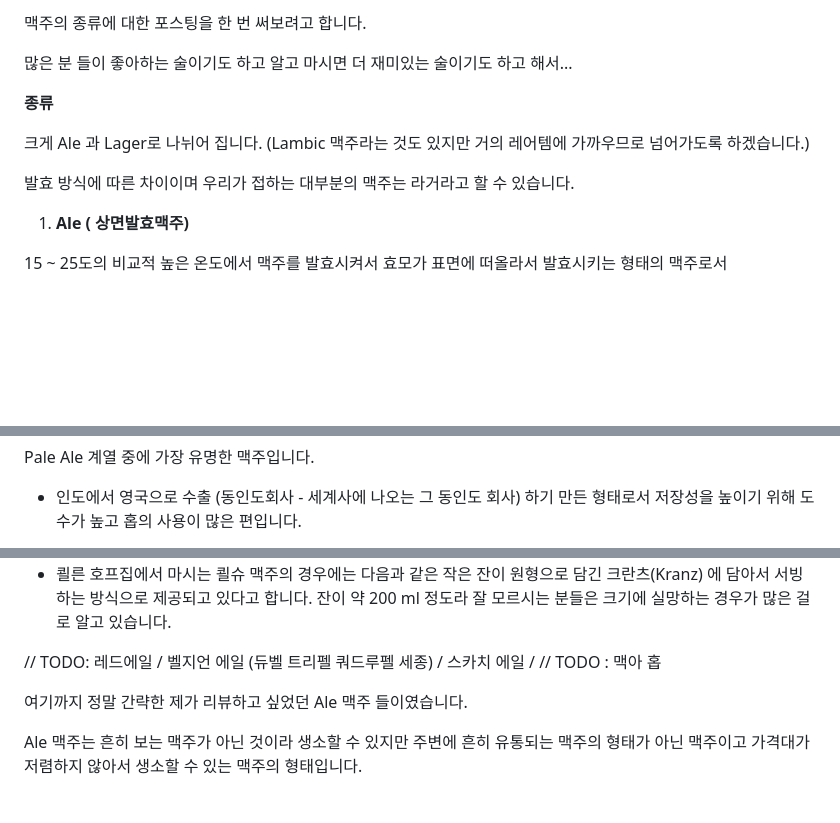
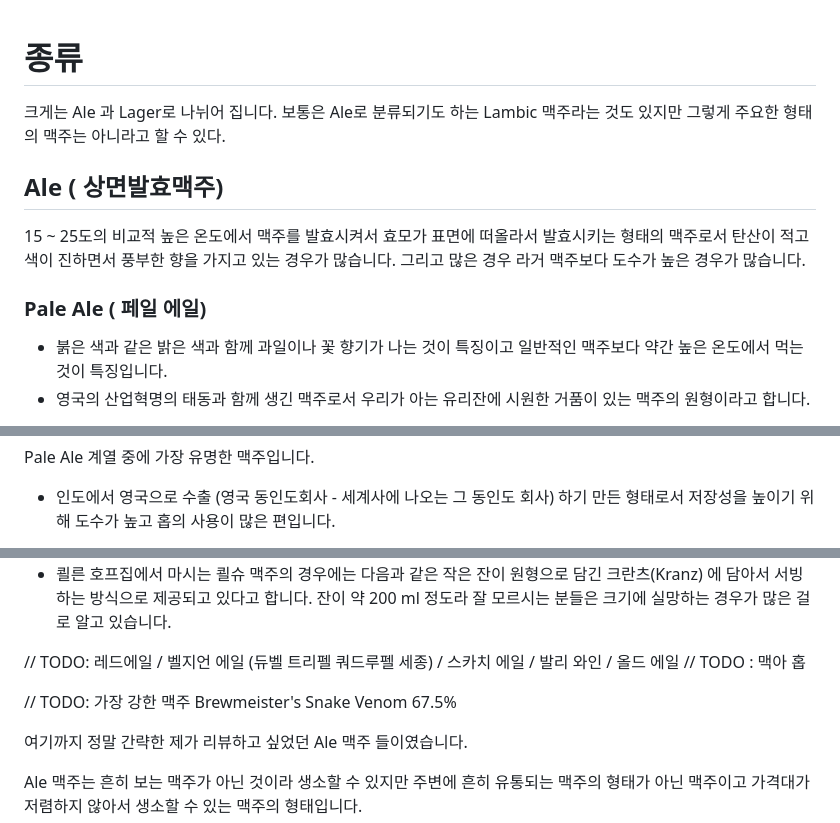
Before and after one commit to tubbies/tubbies.github.io, a Markdown page: beer.md, 3 parts joined by grey strips. Rendered like a GitHub page; blank space fills up the shorter version.

```diff
--- a/beer.md
+++ b/beer.md
@@ -1,16 +1,15 @@
-맥주의 종류에 대한 포스팅을 한 번 써보려고 합니다.
-
-많은 분 들이 좋아하는 술이기도 하고 알고 마시면 더 재미있는 술이기도 하고 해서...
 
 
+# 종류
 
-**종류**
+크게는 Ale 과 Lager로 나뉘어 집니다. 보통은 Ale로 분류되기도 하는 Lambic 맥주라는 것도 있지만 그렇게 주요한 형태의 맥주는 아니라고 할 수 있다.
 
-크게 Ale 과 Lager로 나뉘어 집니다. (Lambic 맥주라는 것도 있지만 거의 레어템에 가까우므로 넘어가도록 하겠습니다.)
+## Ale ( 상면발효맥주)
 
-발효 방식에 따른 차이이며 우리가 접하는 대부분의 맥주는 라거라고 할 수 있습니다.
+15 ~ 25도의 비교적 높은 온도에서 맥주를 발효시켜서 효모가 표면에 떠올라서 발효시키는 형태의 맥주로서 탄산이 적고 색이 진하면서 풍부한 향을 가지고 있는 경우가 많습니다. 그리고 많은 경우 라거 맥주보다 도수가 높은 경우가 많습니다.
 
-1.  **Ale ( 상면발효맥주)**
+### Pale Ale ( 페일 에일)
 
-15 ~ 25도의 비교적 높은 온도에서 맥주를 발효시켜서 효모가 표면에 떠올라서 발효시키는 형태의 맥주로서
+- 붉은 색과 같은 밝은 색과 함께 과일이나 꽃 향기가 나는 것이 특징이고 일반적인 맥주보다 약간 높은 온도에서 먹는 것이 특징입니다.
+- 영국의 산업혁명의 태동과 함께 생긴 맥주로서 우리가 아는 유리잔에 시원한 거품이 있는 맥주의 원형이라고 합니다.
 
@@ -30,5 +17,5 @@
 
 Pale Ale 계열 중에 가장 유명한 맥주입니다.
 
-- 인도에서 영국으로 수출 (동인도회사 - 세계사에 나오는 그 동인도 회사) 하기 만든 형태로서 저장성을 높이기 위해 도수가 높고 홉의 사용이 많은 편입니다.
+- 인도에서 영국으로 수출 (영국 동인도회사 - 세계사에 나오는 그 동인도 회사) 하기 만든 형태로서 저장성을 높이기 위해 도수가 높고 홉의 사용이 많은 편입니다.
 
@@ -71,8 +68,10 @@ Pale Ale 계열 중에 가장 유명한 맥주입니다.
 - 현재 법적으로는 쾰른 시에서 등록된 양조장만이 이 이름만을 쓸 수 있다고 합니다. 독일 쾰른 시에 방문하면 쾰른 대 성당은 물론 맥주도 꼭 마시고 옵시다.
 - 쾰른 호프집에서 마시는 쾰슈 맥주의 경우에는 다음과 같은 작은 잔이 원형으로 담긴 크란츠(Kranz) 에 담아서 서빙하는 방식으로 제공되고 있다고 합니다. 잔이 약 200 ml 정도라 잘 모르시는 분들은 크기에 실망하는 경우가 많은 걸로 알고 있습니다.
 
-// TODO: 레드에일 / 벨지언 에일 (듀벨 트리펠 쿼드루펠 세종) / 스카치 에일 /
+// TODO: 레드에일 / 벨지언 에일 (듀벨 트리펠 쿼드루펠 세종) / 스카치 에일 / 발리 와인 / 올드 에일
 // TODO : 맥아 홉
+
+// TODO: 가장 강한 맥주 Brewmeister's Snake Venom 67.5%
 
 여기까지 정말 간략한 제가 리뷰하고 싶었던 Ale 맥주 들이였습니다.
 
```
Also changed, not shown: other parts of beer.md (+26 -27 lines), beer_images/guinness.jpg (added), beer_images/old_rasputin.png (added), beer_images/sculpin.png (added).
